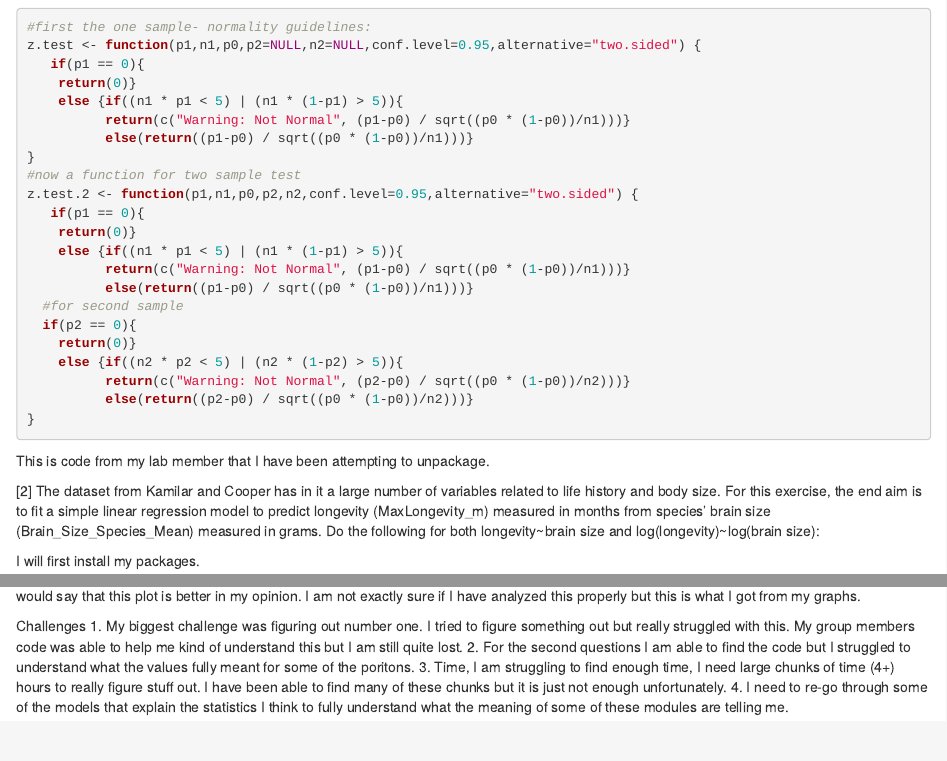
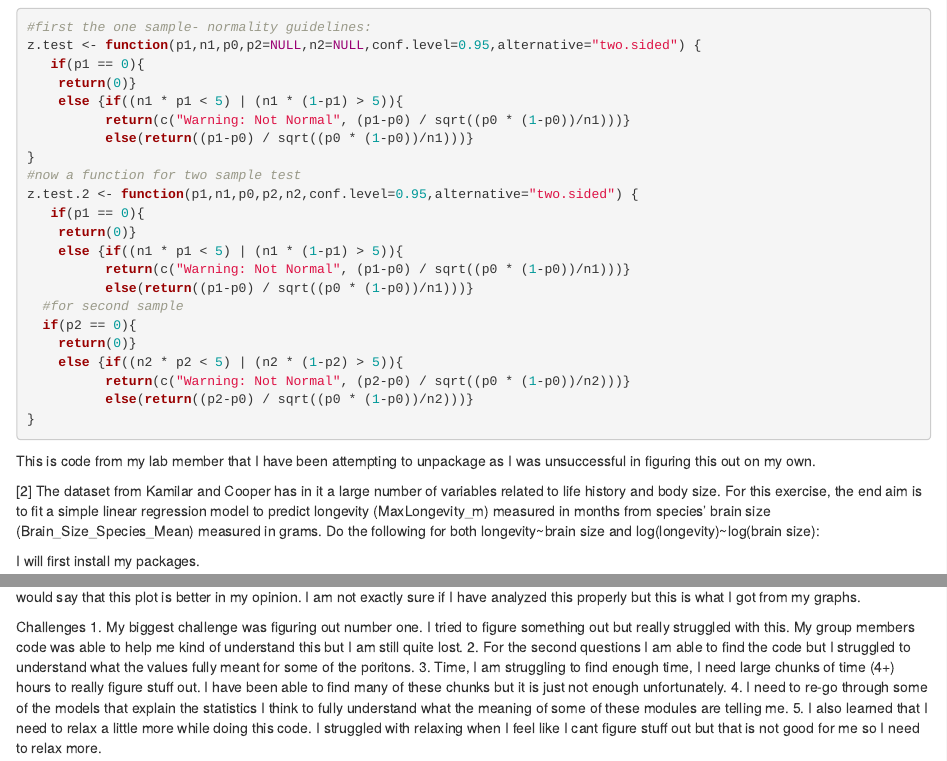
Before and after one commit to gpelose/AN597_Malfunction_gpelose, an R Markdown document (gpelose_FinalHomeworkCode_04.Rmd): the page in a window 1100 px wide, from 180 px down, and a second part further down, joined at a grey line. Rendered offline with R 4.5, knitr and Pandoc, with nearby package versions; some code elsewhere in the file could not run offline.

Commit message:
in-progress

````diff
--- a/gpelose_FinalHomeworkCode_04.Rmd
+++ b/gpelose_FinalHomeworkCode_04.Rmd
@@ -34,7 +34,7 @@ z.test.2 <- function(p1,n1,p0,p2,n2,conf.level=0.95,alternative="two.sided") {
 }
 ```
 
-This is code from my lab member that I have been attempting to unpackage.
+This is code from my lab member that I have been attempting to unpackage as I was unsuccessful in figuring this out on my own.
 
 [2] The dataset from Kamilar and Cooper has in it a large number of variables related to life history and body size. For this exercise, the end aim is to fit a simple linear regression model to predict longevity (MaxLongevity_m) measured in months from species’ brain size (Brain_Size_Species_Mean) measured in grams. Do the following for both  longevity~brain size and log(longevity)~log(brain size):
 
@@ -183,3 +183,4 @@ Challenges
 2. For the second questions I am able to find the code but I struggled to understand what the values fully meant for some of the poritons.
 3. Time, I am struggling to find enough time, I need large chunks of time (4+) hours to really figure stuff out. I have been able to find many of these chunks but it is just not enough unfortunately.
 4. I need to re-go through some of the models that explain the statistics I think to fully understand what the meaning of some of these modules are telling me.
+5. I also learned that I need to relax a little more while doing this code. I struggled with relaxing when I feel like I cant figure stuff out but that is not good for me so I need to relax more.
````
